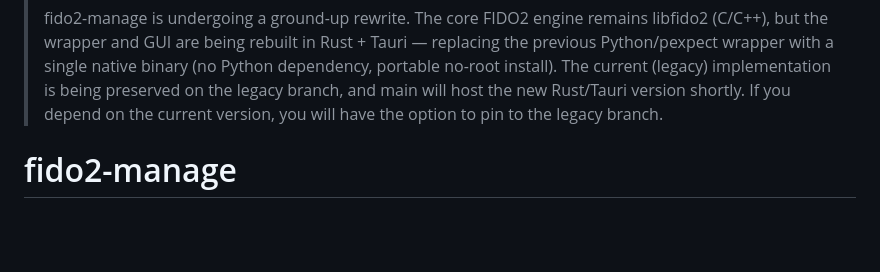
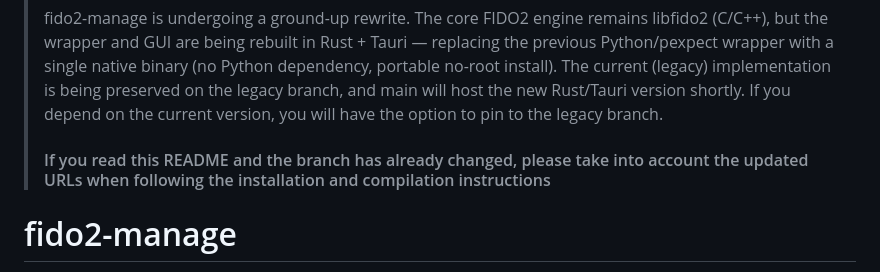
Before and after one commit to token2/fido2-manage, a Markdown page: README.md, the part around the change. Rendered like a GitHub page; blank space fills up the shorter version.

Commit message:
Revise README for project rewrite announcement
Updated README to reflect project rewrite and new implementation details.

```diff
--- a/README.md
+++ b/README.md
@@ -2,6 +2,7 @@
 >fido2-manage is undergoing a ground-up rewrite. The core FIDO2 engine remains libfido2 (C/C++), but the wrapper and GUI are being rebuilt in Rust + Tauri — replacing the previous Python/pexpect wrapper with a single native binary (no Python dependency, portable no-root install).
 >The current (legacy) implementation is being preserved on the legacy branch, and main will host the new Rust/Tauri version shortly.
 >If you depend on the current version, you will have the option to pin to the legacy branch.
+> #### If you read this README and the branch has already changed, please take into account the updated URLs when following the installation and compilation instructions ####
 
 
 # fido2-manage
```
